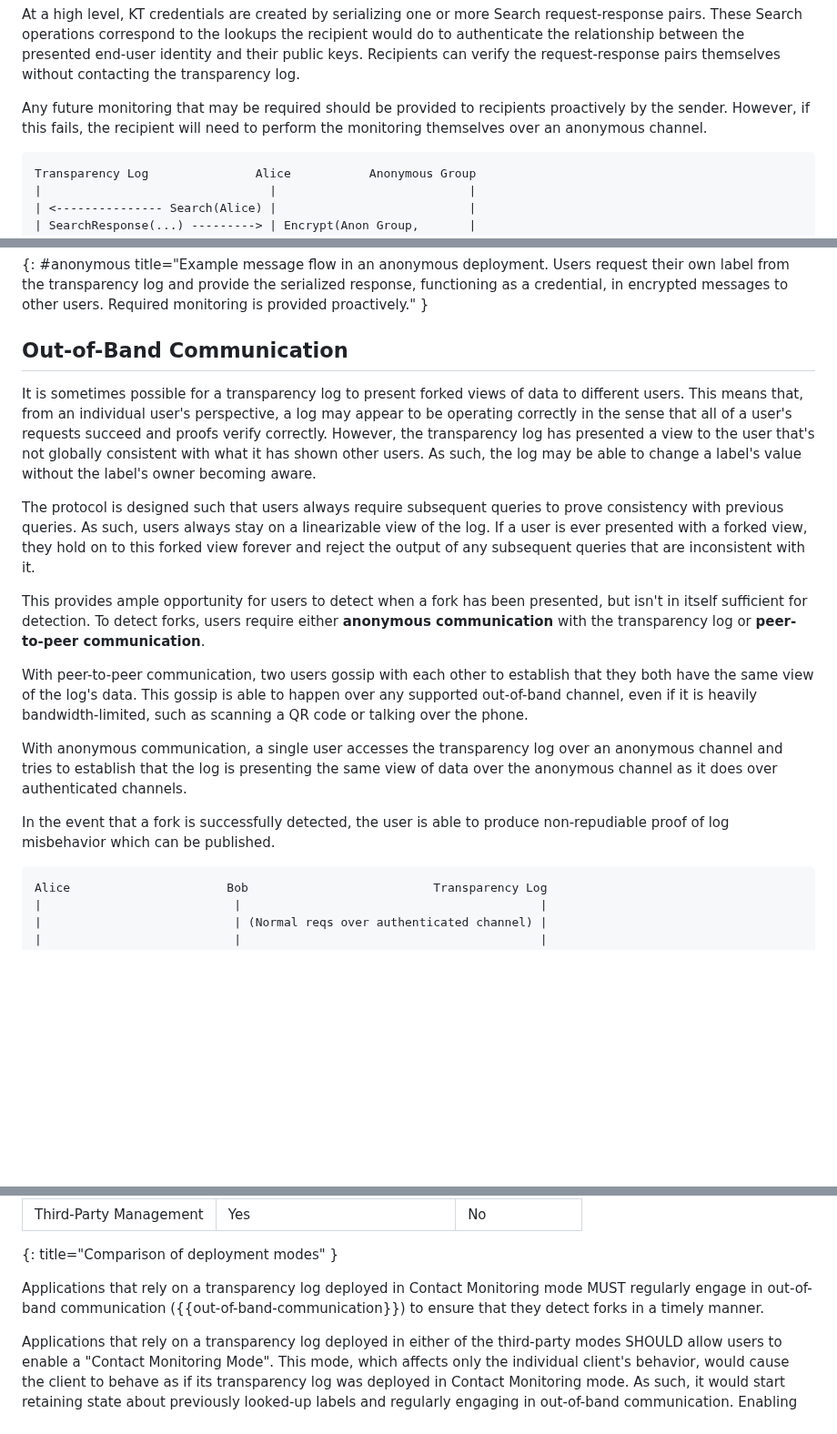
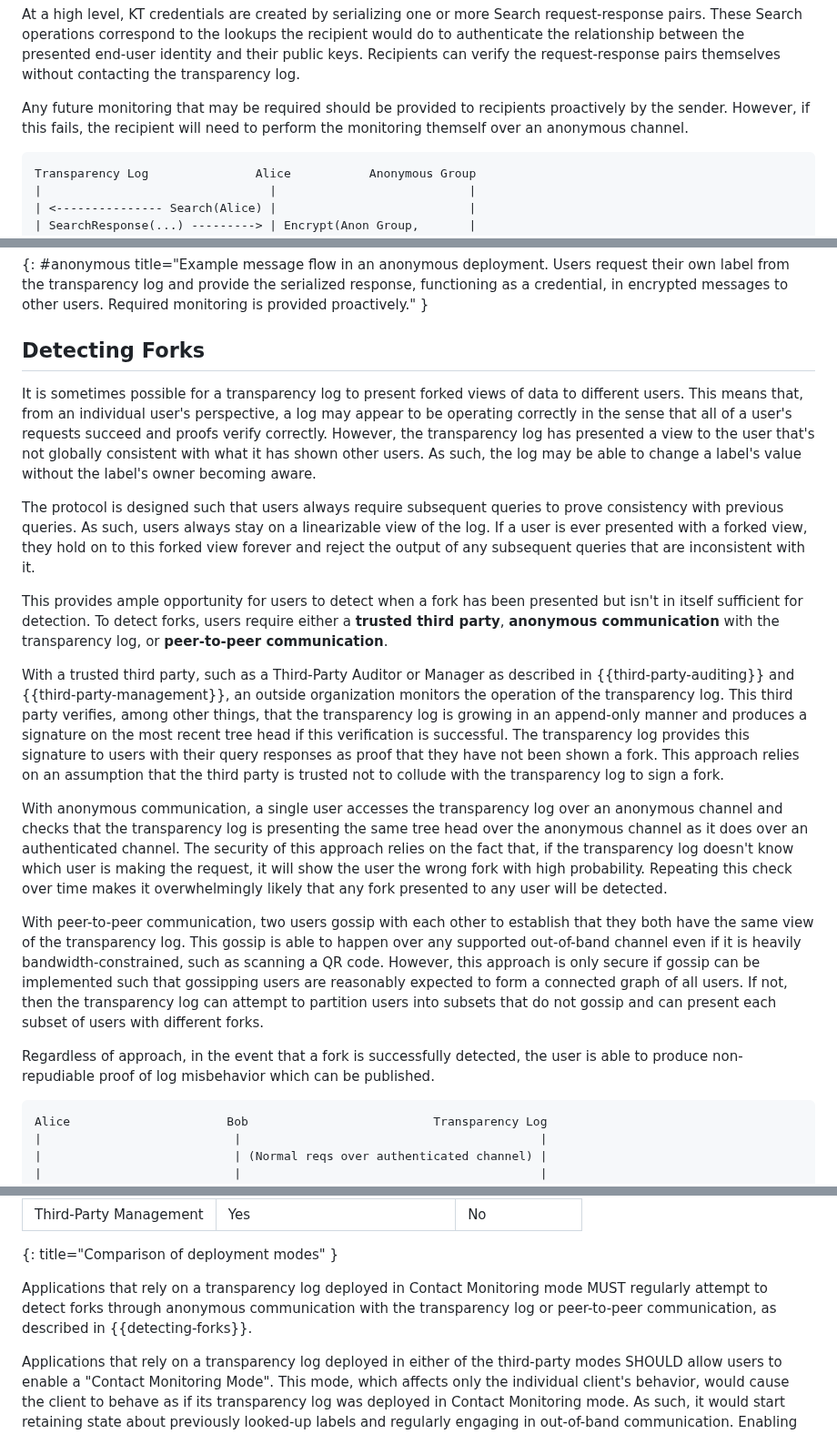
Before and after one commit to ietf-wg-keytrans/draft-arch, a Markdown page: draft-ietf-keytrans-architecture.md, 3 parts joined by grey strips. Shown at 91% size. Rendered like a GitHub page; blank space fills up the shorter version.

Commit message:
Clean up section on detecting forks

```diff
--- a/draft-ietf-keytrans-architecture.md
+++ b/draft-ietf-keytrans-architecture.md
@@ -240,7 +240,7 @@ request-response pairs themselves without contacting the transparency log.
 
 Any future monitoring that may be required should be provided to recipients
 proactively by the sender. However, if this fails, the recipient will need to
-perform the monitoring themselves over an anonymous channel.
+perform the monitoring themself over an anonymous channel.
 
 ~~~aasvg
 Transparency Log               Alice           Anonymous Group
@@ -261,7 +261,7 @@ request their own label from the transparency log and provide the serialized
 response, functioning as a credential, in encrypted messages to other users.
 Required monitoring is provided proactively." }
 
-## Out-of-Band Communication
+## Detecting Forks
 
 It is sometimes possible for a transparency log to present forked views of data
 to different users. This means that, from an individual user's perspective, a
@@ -278,21 +278,40 @@ they hold on to this forked view forever and reject the output of any subsequent
 queries that are inconsistent with it.
 
 This provides ample opportunity for users to detect when a fork has been
-presented, but isn't in itself sufficient for detection. To detect forks, users
-require either **anonymous communication** with the transparency log or
-**peer-to-peer communication**.
+presented but isn't in itself sufficient for detection. To detect forks, users
+require either a **trusted third party**, **anonymous communication** with the
+transparency log, or **peer-to-peer communication**.
+
+With a trusted third party, such as a Third-Party Auditor or Manager as
+described in {{third-party-auditing}} and {{third-party-management}}, an outside
+organization monitors the operation of the transparency log. This third party
+verifies, among other things, that the transparency log is growing in an
+append-only manner and produces a signature on the most recent tree head if this
+verification is successful. The transparency log provides this signature to
+users with their query responses as proof that they have not been shown a fork.
+This approach relies on an assumption that the third party is trusted not to
+collude with the transparency log to sign a fork.
+
+With anonymous communication, a single user accesses the transparency log over
+an anonymous channel and checks that the transparency log is presenting the same
+tree head over the anonymous channel as it does over an authenticated channel.
+The security of this approach relies on the fact that, if the transparency log
+doesn't know which user is making the request, it will show the user the wrong
+fork with high probability. Repeating this check over time makes it
+overwhelmingly likely that any fork presented to any user will be detected.
 
 With peer-to-peer communication, two users gossip with each other to establish
-that they both have the same view of the log's data. This gossip is able to
-happen over any supported out-of-band channel, even if it is heavily
-bandwidth-limited, such as scanning a QR code or talking over the phone.
+that they both have the same view of the transparency log. This gossip is able
+to happen over any supported out-of-band channel even if it is heavily
+bandwidth-constrained, such as scanning a QR code. However, this approach is
+only secure if gossip can be implemented such that gossipping users are
+reasonably expected to form a connected graph of all users. If not, then the
+transparency log can attempt to partition users into subsets that do not gossip
+and can present each subset of users with different forks.
 
-With anonymous communication, a single user accesses the transparency log over
-an anonymous channel and tries to establish that the log is presenting the same
-view of data over the anonymous channel as it does over authenticated channels.
-
-In the event that a fork is successfully detected, the user is able to produce
-non-repudiable proof of log misbehavior which can be published.
+Regardless of approach, in the event that a fork is successfully detected, the
+user is able to produce non-repudiable proof of log misbehavior which can be
+published.
 
 ~~~aasvg
 Alice                      Bob                          Transparency Log
@@ -362,9 +381,9 @@ similar efficiency as the the third-party deployment modes.
 {: title="Comparison of deployment modes" }
 
 Applications that rely on a transparency log deployed in Contact Monitoring mode
-MUST regularly engage in out-of-band communication
-({{out-of-band-communication}}) to ensure that they detect forks in a timely
-manner.
+MUST regularly attempt to detect forks through anonymous communication with the
+transparency log or peer-to-peer communication, as described in
+{{detecting-forks}}.
 
 Applications that rely on a transparency log deployed in either of the
 third-party modes SHOULD allow users to enable a "Contact Monitoring Mode". This
```
Also changed, not shown: other parts of draft-ietf-keytrans-architecture.md (+2 -2 lines).
